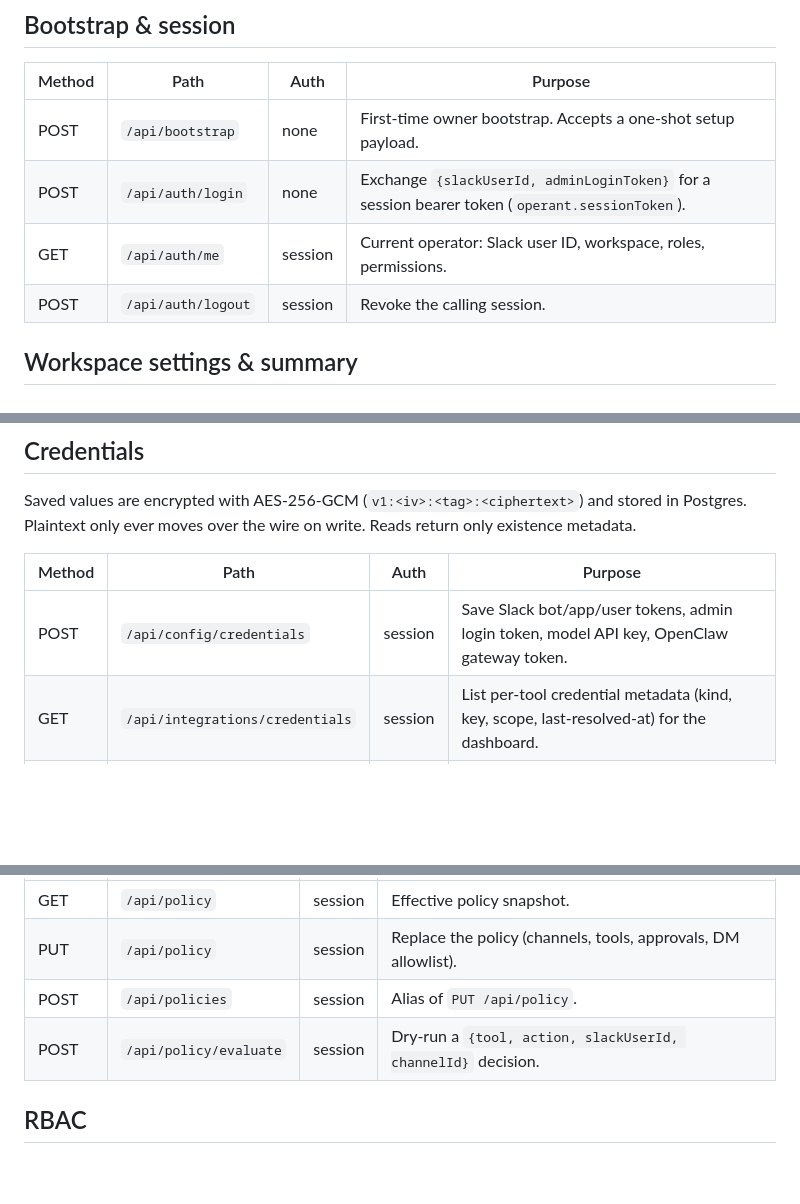
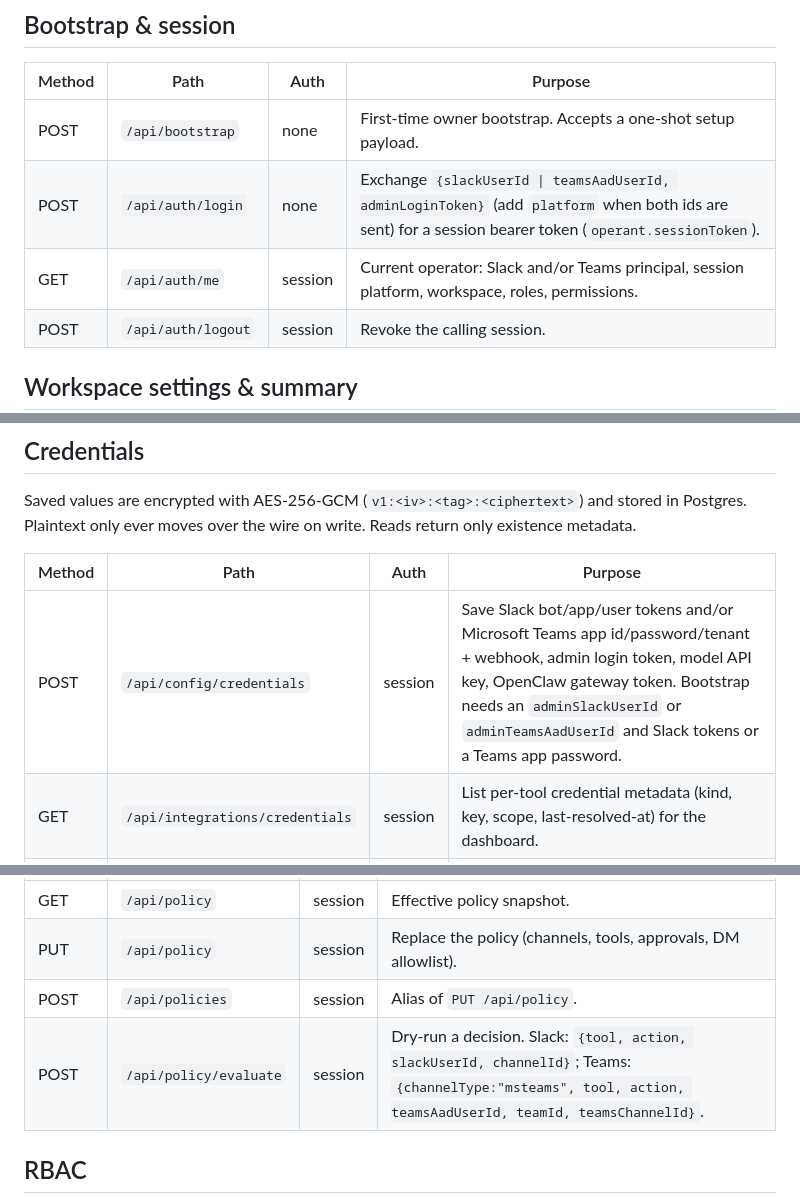
Before and after one commit to tomascupr/operant, a Markdown page: docs/api.md, 3 parts joined by grey strips. Rendered like a GitHub page; blank space fills up the shorter version.

Commit message:
Document Teams in the API reference and project guidance
Close the doc gaps the Teams port left: docs/api.md now shows the
dual-identity request shapes for /api/auth/login (slackUserId | teamsAadUserId
+ platform), /api/config/credentials (Slack and/or Teams creds, Slack-or-Teams
bootstrap), and /api/policy/evaluate (Teams channelType/teamsAadUserId/teamId/
teamsChannelId). CLAUDE.md's 'What this is' now describes Operant as a control
plane for Slack AND Microsoft Teams with dual-identity policy/audit/approvals,
not Slack-only.

```diff
--- a/docs/api.md
+++ b/docs/api.md
@@ -35,8 +35,8 @@ same process.
 | Method | Path                 | Auth        | Purpose                                                                                       |
 | ------ | -------------------- | ----------- | --------------------------------------------------------------------------------------------- |
 | POST   | `/api/bootstrap`     | none        | First-time owner bootstrap. Accepts a one-shot setup payload.                                 |
-| POST   | `/api/auth/login`    | none        | Exchange `{slackUserId, adminLoginToken}` for a session bearer token (`operant.sessionToken`). |
-| GET    | `/api/auth/me`       | session     | Current operator: Slack user ID, workspace, roles, permissions.                               |
+| POST   | `/api/auth/login`    | none        | Exchange `{slackUserId \| teamsAadUserId, adminLoginToken}` (add `platform` when both ids are sent) for a session bearer token (`operant.sessionToken`). |
+| GET    | `/api/auth/me`       | session     | Current operator: Slack and/or Teams principal, session platform, workspace, roles, permissions. |
 | POST   | `/api/auth/logout`   | session     | Revoke the calling session.                                                                   |
 
 ## Workspace settings & summary
@@ -55,7 +55,7 @@ write. Reads return only existence metadata.
 
 | Method | Path                              | Auth    | Purpose                                                                                     |
 | ------ | --------------------------------- | ------- | ------------------------------------------------------------------------------------------- |
-| POST   | `/api/config/credentials`         | session | Save Slack bot/app/user tokens, admin login token, model API key, OpenClaw gateway token.   |
+| POST   | `/api/config/credentials`         | session | Save Slack bot/app/user tokens and/or Microsoft Teams app id/password/tenant + webhook, admin login token, model API key, OpenClaw gateway token. Bootstrap needs an `adminSlackUserId` or `adminTeamsAadUserId` and Slack tokens or a Teams app password. |
 | GET    | `/api/integrations/credentials`   | session | List per-tool credential metadata (kind, key, scope, last-resolved-at) for the dashboard.   |
 | POST   | `/api/integrations/credentials`   | session | Upsert a per-workspace or per-Slack-user tool credential (e.g. `github/api-token`).         |
 
@@ -103,7 +103,7 @@ approvals. Explicit `deny` beats `approval_required` beats `allow`.
 | GET    | `/api/policy`            | session | Effective policy snapshot.                                       |
 | PUT    | `/api/policy`            | session | Replace the policy (channels, tools, approvals, DM allowlist).   |
 | POST   | `/api/policies`          | session | Alias of `PUT /api/policy`.                                      |
-| POST   | `/api/policy/evaluate`   | session | Dry-run a `{tool, action, slackUserId, channelId}` decision.     |
+| POST   | `/api/policy/evaluate`   | session | Dry-run a decision. Slack: `{tool, action, slackUserId, channelId}`; Teams: `{channelType:"msteams", tool, action, teamsAadUserId, teamId, teamsChannelId}`. |
 
 ## RBAC
 
```
Also changed, not shown: CLAUDE.md (+1 -1 lines).
